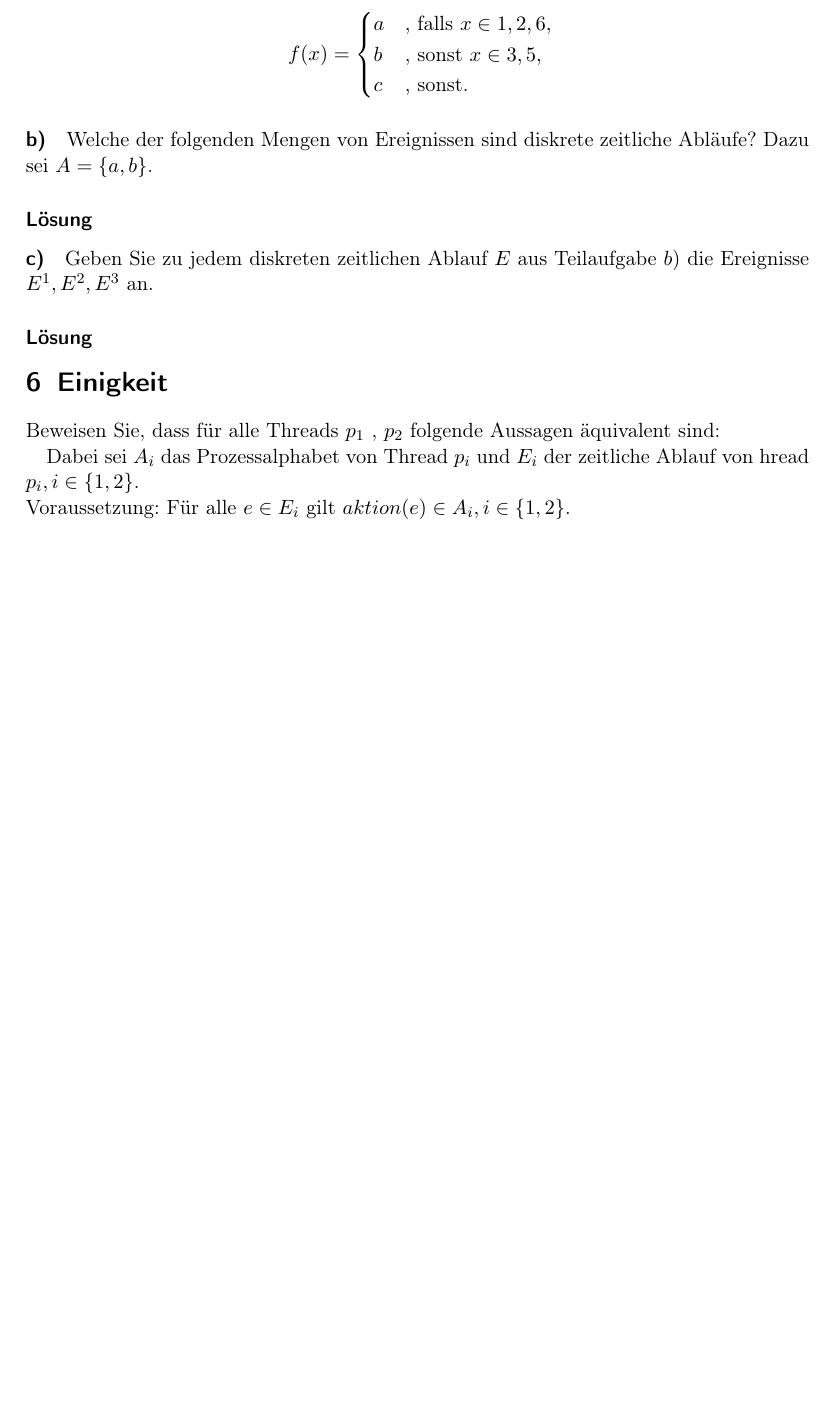
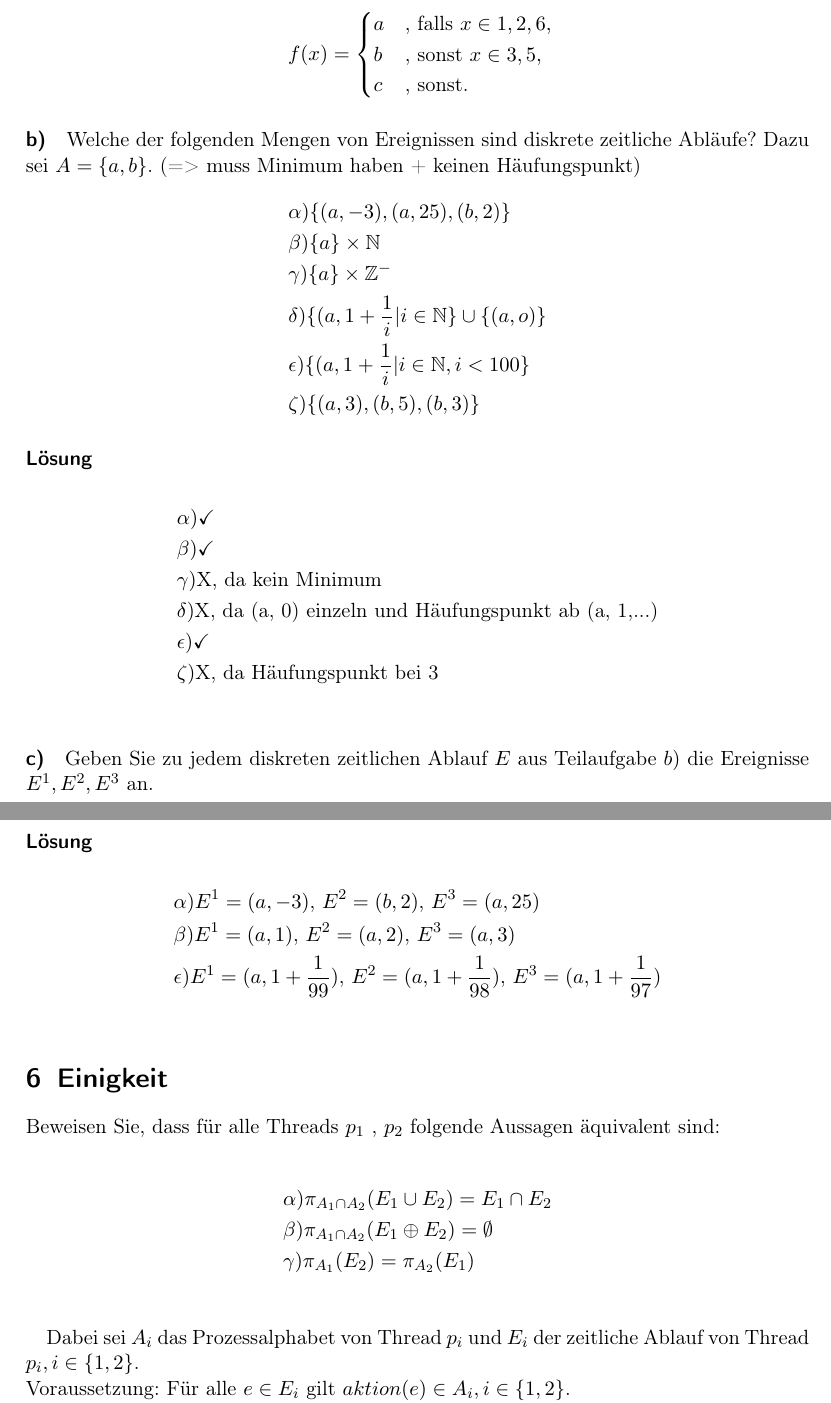
Before and after one commit to finkformatics/ThreadProgrammierung, a LaTeX problem sheet (Uebung/Uebung.tex): part of page 5 of 5 before the commit and two parts of pages 5 and 6 of 6 after it, the two joined at a grey line, cut so that both start at the same text, the shorter picture padded with empty space. Compiled offline with pdfLaTeX.

Commit message:
Worked on some TODOs

```diff
--- a/Uebung/Uebung.tex
+++ b/Uebung/Uebung.tex
@@ -184,21 +184,48 @@ c & \text{, sonst.}
 \end{equation*}
 
 \paragraph{b)} Welche der folgenden Mengen von Ereignissen sind diskrete zeitliche Abläufe? Dazu sei $ A = \{a, b\} $.
+(=> muss Minimum haben + keinen Häufungspunkt)
+\begin{align*}
+& \alpha ) \{ (a, -3), (a, 25), (b, 2) \} \\
+& \beta ) \{ a \} \times \mathbb{N} \\
+& \gamma ) \{ a \} \times \mathbb{Z}^- \\
+& \delta ) \{ (a, 1+ \frac{1}{i} | i \in \mathbb{N} \} \cup \{ (a, o ) \} \\
+& \epsilon ) \{ (a, 1+ \frac{1}{i} | i \in \mathbb{N} , i < 100 \} \\
+& \zeta ) \{ (a, 3), (b, 5), (b, 3) \}
+\end{align*}
 
-% TODO Lösungen eintragen
 \subsubsection*{Lösung}
+\begin{align*}
+& \alpha ) \checkmark \\
+& \beta ) \checkmark\\
+& \gamma ) \text{X} \text{, da kein Minimum} \\
+& \delta ) \text{X} \text{, da (a, 0) einzeln und Häufungspunkt ab (a, 1,...)} \\
+& \epsilon ) \checkmark \\
+& \zeta ) \text{X} \text{, da Häufungspunkt bei 3} \\
+\end{align*}
 
 \paragraph{c)} Geben Sie zu jedem diskreten zeitlichen Ablauf $ E $ aus Teilaufgabe $ b) $ die Ereignisse $E^1, E^2, E^3 $ an.
 
-% TODO Lösungen eintragen
 \subsubsection*{Lösung}
+\begin{align*}
+& \alpha ) E^1 = (a, -3) \text{, } E^2 = (b, 2) \text{, } E^3 = (a, 25) \\
+& \beta ) E^1 = (a, 1) \text{, } E^2 = (a, 2) \text{, } E^3 = (a, 3) \\
+& \epsilon ) E^1 = (a, 1 + \frac{1}{99}) \text{, } E^2 = (a, 1 + \frac{1}{98}) \text{, } E^3 = (a, 1 + \frac{1}{97}) \\
+\end{align*}
+
 
 \section{Einigkeit}
 Beweisen Sie, dass für alle Threads $ p_1 $ , $ p_2 $ folgende Aussagen äquivalent sind:
 
-% TODO Aussagen einfügen
+\begin{align*}
+& \alpha ) \pi_{A_1 \cap A_2} (E_1 \cup E_2) = E_1 \cap E_2\\
+& \beta ) \pi_{A_1 \cap A_2} (E_1 \oplus E_2) = \emptyset\\
+& \gamma ) \pi_{A_1} (E_2) = \pi_{A_2} (E_1) \\
+\end{align*}
 
-Dabei sei $ A_i $ das Prozessalphabet von Thread $ p_i $ und $ E_i $ der zeitliche Ablauf von hread $ p_i , i \in \{1,2\}$.\\
+
+
+Dabei sei $ A_i $ das Prozessalphabet von Thread $ p_i $ und $ E_i $ der zeitliche Ablauf von Thread $ p_i , i \in \{1,2\}$.\\
 Voraussetzung: Für alle $ e \in E_i $ gilt $aktion(e) \in A_i, i \in \{1,2\}$.\\
 Dann gilt: $ \pi_{A_i}(E_i) = E_i$
 \\
```
Also changed, not shown: Uebung/Uebung.pdf.
